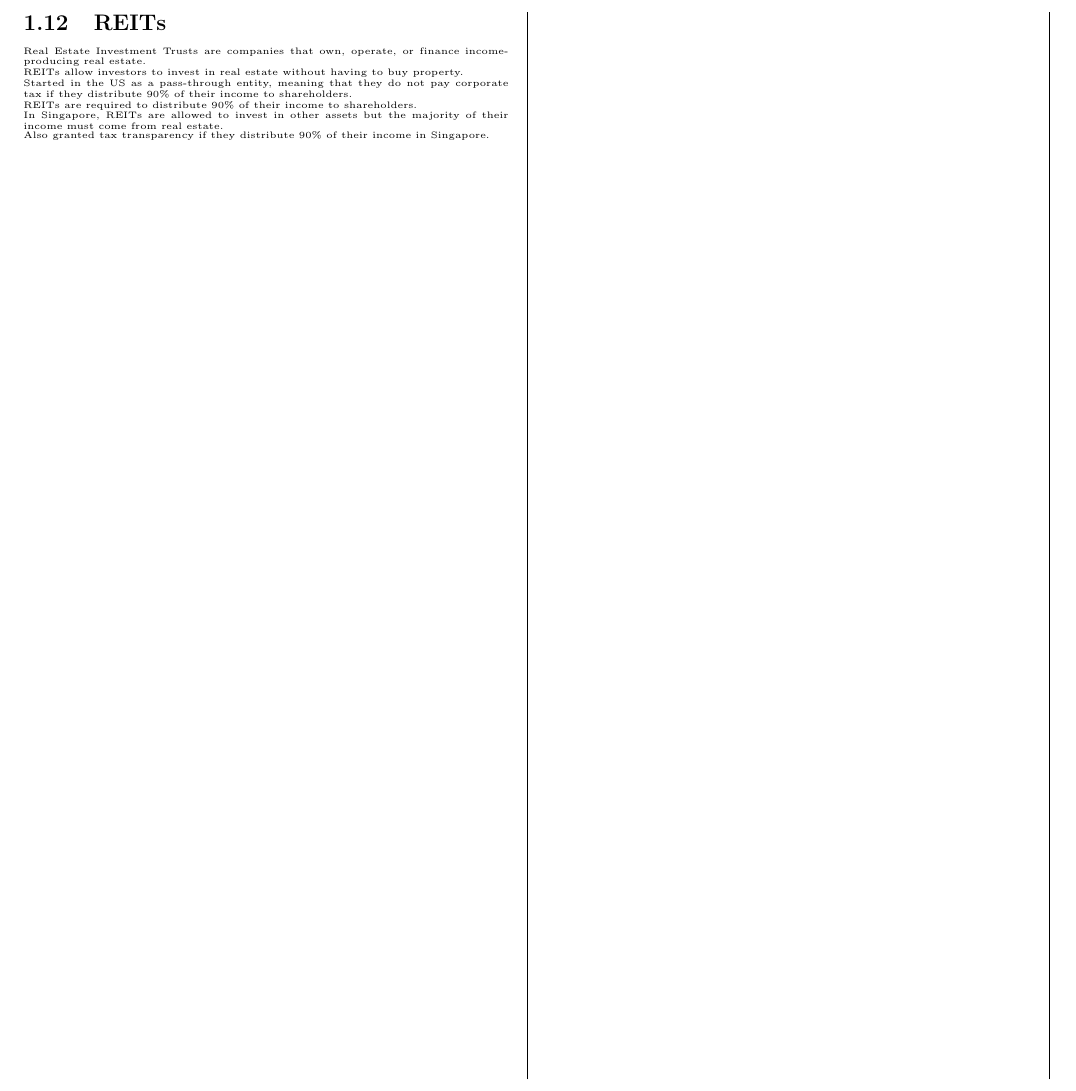
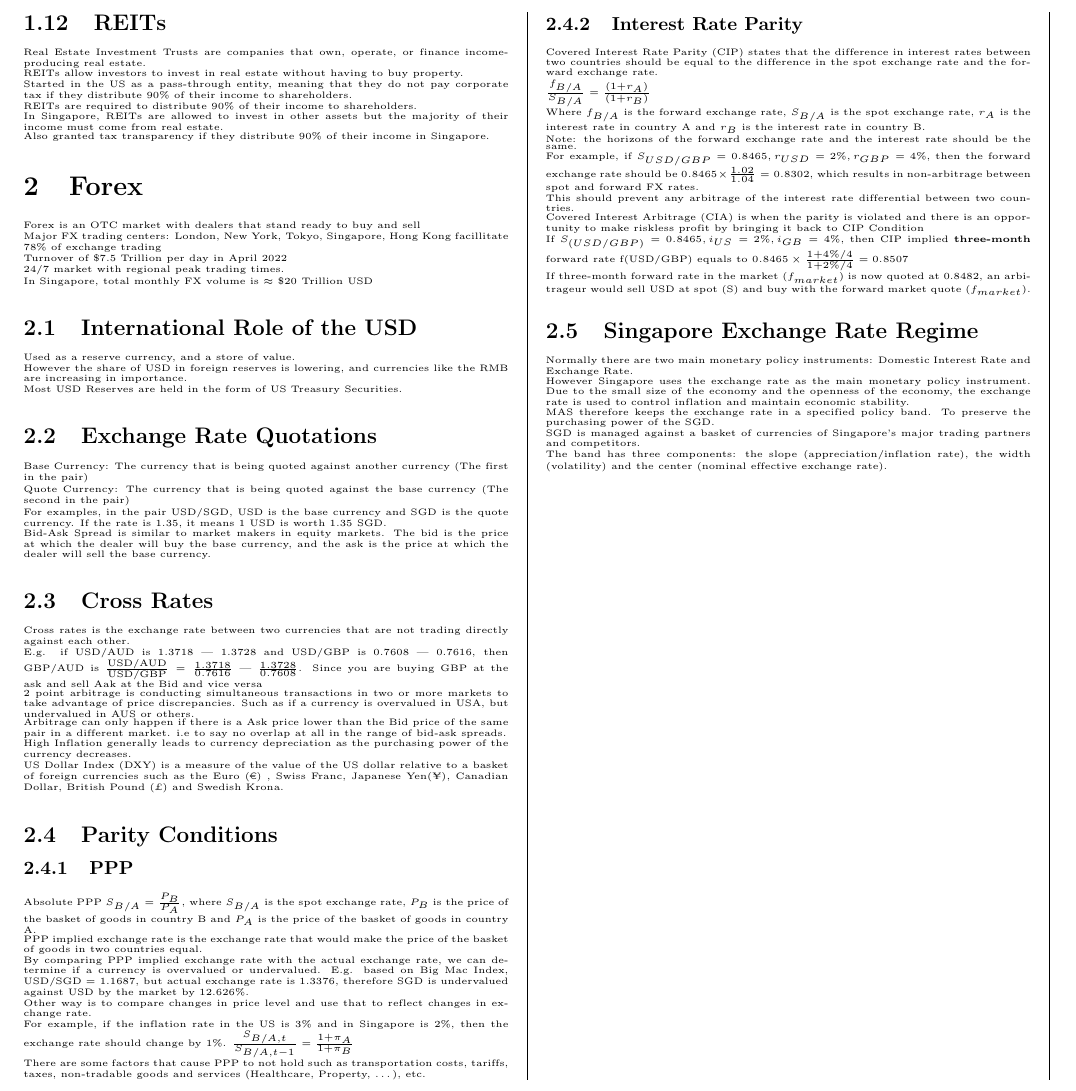
Before and after one commit to ivanleekk/FIN3703-Cheatsheet, a LaTeX document (FIN3703_Test_2_Cheatsheet.tex, which reads sections/forex.tex): part of page 2 of 2, cut at the place of the change. Compiled offline with pdfLaTeX.

Commit message:
feat: forex chapter

```diff
--- a/FIN3703_Test_2_Cheatsheet.tex
+++ b/FIN3703_Test_2_Cheatsheet.tex
@@ -17,6 +17,7 @@
 \usepackage{tabularx}
 \usepackage{booktabs}
 \usetikzlibrary{arrows.meta, positioning}
+\usepackage{eurosym}
 \usepackage[most]{tcolorbox}
 \tcbuselibrary{skins,breakable}
 \newtcolorbox{callout}[1][]{breakable,sharp corners, skin=enhancedmiddle jigsaw,parbox=false,
@@ -41,6 +42,7 @@ boxrule=0mm,leftrule=1mm,boxsep=0mm,arc=0mm,outer arc=0mm}
 % \setlength{\parindent}{0pt}
 \begin{multicols*}{3}
     \input{sections/equity_market}
+    \input{sections/forex}
 \end{multicols*}
 
 
--- /dev/null
+++ b/sections/forex.tex
@@ -0,0 +1,84 @@
+\section{Forex}
+Forex is an OTC market with dealers that stand ready to buy and sell
+
+Major FX trading centers: London, New York, Tokyo, Singapore, Hong Kong facillitate 78\% of exchange trading
+
+Turnover of \$7.5 Trillion per day in April 2022
+
+24/7 market with regional peak trading times.
+
+In Singapore, total monthly FX volume is $\approx$ \$20 Trillion USD
+
+\subsection{International Role of the USD}
+Used as a reserve currency, and a store of value.
+
+However the share of USD in foreign reserves is lowering, and currencies like the RMB are increasing in importance.
+
+Most USD Reserves are held in the form of US Treasury Securities.
+
+\subsection{Exchange Rate Quotations}
+Base Currency: The currency that is being quoted against another currency (The first in the pair)
+
+Quote Currency: The currency that is being quoted against the base currency (The second in the pair)
+
+For examples, in the pair USD/SGD, USD is the base currency and SGD is the quote currency. If the rate is 1.35, it means 1 USD is worth 1.35 SGD.
+
+Bid-Ask Spread is similar to market makers in equity markets. The bid is the price at which the dealer will buy the base currency, and the ask is the price at which the dealer will sell the base currency.
+
+\subsection{Cross Rates}
+Cross rates is the exchange rate between two currencies that are not trading directly against each other.
+
+E.g. if USD/AUD is 1.3718 --- 1.3728 and USD/GBP is 0.7608 --- 0.7616, then GBP/AUD is $\frac{\text{USD/AUD}}{\text{USD/GBP}} = \frac{1.3718}{0.7616}$ --- $\frac{1.3728}{0.7608}$. Since you are buying GBP at the ask and sell Aak at the Bid and vice versa
+
+2 point arbitrage is conducting simultaneous transactions in two or more markets to take advantage of price discrepancies. Such as if a currency is overvalued in USA, but undervalued in AUS or others.
+
+Arbitrage can only happen if there is a Ask price lower than the Bid price of the same pair in a different market. i.e to say no overlap at all in the range of bid-ask spreads.
+
+High Inflation generally leads to currency depreciation as the purchasing power of the currency decreases.
+
+US Dollar Index (DXY) is a measure of the value of the US dollar relative to a basket of foreign currencies such as the Euro (\euro) , Swiss Franc, Japanese Yen(\textyen), Canadian Dollar, British Pound (\textsterling) and Swedish Krona.
+
+
+\subsection{Parity Conditions}
+\subsubsection{PPP}
+Absolute PPP $S_{B/A} = \frac{P_B}{P_A}$, where $S_{B/A}$ is the spot exchange rate, $P_B$ is the price of the basket of goods in country B and $P_A$ is the price of the basket of goods in country A.
+
+PPP implied exchange rate is the exchange rate that would make the price of the basket of goods in two countries equal.
+
+By comparing PPP implied exchange rate with the actual exchange rate, we can determine if a currency is overvalued or undervalued. E.g. based on Big Mac Index, USD/SGD = 1.1687, but actual exchange rate is 1.3376, therefore SGD is undervalued against USD by the market by 12.626\%.
+
+Other way is to compare changes in price level and use that to reflect changes in exchange rate.
+
+For example, if the inflation rate in the US is 3\% and in Singapore is 2\%, then the exchange rate should change by 1\%. $\frac{S_{B/A, t}}{S_{B/A, t - 1}} = \frac{1+\pi_A}{1+\pi_B}$
+
+There are some factors that cause PPP to not hold such as transportation costs, tariffs, taxes, non-tradable goods and services (Healthcare, Property, \ldots), etc.
+
+\subsubsection{Interest Rate Parity}
+Covered Interest Rate Parity (CIP) states that the difference in interest rates between two countries should be equal to the difference in the spot exchange rate and the forward exchange rate.
+
+$\frac{f_{B/A}}{S_{B/A}} = \frac{(1+r_A)}{(1+r_B)}$
+
+Where $f_{B/A}$ is the forward exchange rate, $S_{B/A}$ is the spot exchange rate, $r_A$ is the interest rate in country A and $r_B$ is the interest rate in country B.
+
+Note: the horizons of the forward exchange rate and the interest rate should be the same.
+
+For example, if $S_{USD/GBP} = 0.8465, r_{USD} = 2\%, r_{GBP} = 4\%$, then the forward exchange rate should be $0.8465 \times \frac{1.02}{1.04} = 0.8302$, which results in non-arbitrage between spot and forward FX rates.
+
+This should prevent any arbitrage of the interest rate differential between two countries.
+
+Covered Interest Arbitrage (CIA) is when the parity is violated and there is an opportunity to make riskless profit by bringing it back to CIP Condition
+
+If $S_{(USD/GBP)} = 0.8465, i_{US} = 2\%, i_{GB} = 4\%$, then CIP implied \textbf{three-month} forward rate f(USD/GBP) equals to $0.8465\times\frac{1 + 4\%/4}{1+2\%/4} = 0.8507$
+
+If three-month forward rate in the market ($f_{market}$) is now quoted at 0.8482, an arbitrageur would sell USD at spot (S) and buy with the forward market quote ($f_{market}$).
+
+\subsection{Singapore Exchange Rate Regime}
+Normally there are two main monetary policy instruments: Domestic Interest Rate and Exchange Rate.
+
+However Singapore uses the exchange rate as the main monetary policy instrument. Due to the small size of the economy and the openness of the economy, the exchange rate is used to control inflation and maintain economic stability.
+
+MAS therefore keeps the exchange rate in a specified policy band. To preserve the purchasing power of the SGD.
+
+SGD is managed against a basket of currencies of Singapore's major trading partners and competitors.
+
+The band has three components: the slope (appreciation/inflation rate), the width (volatility) and the center (nominal effective exchange rate).
```
